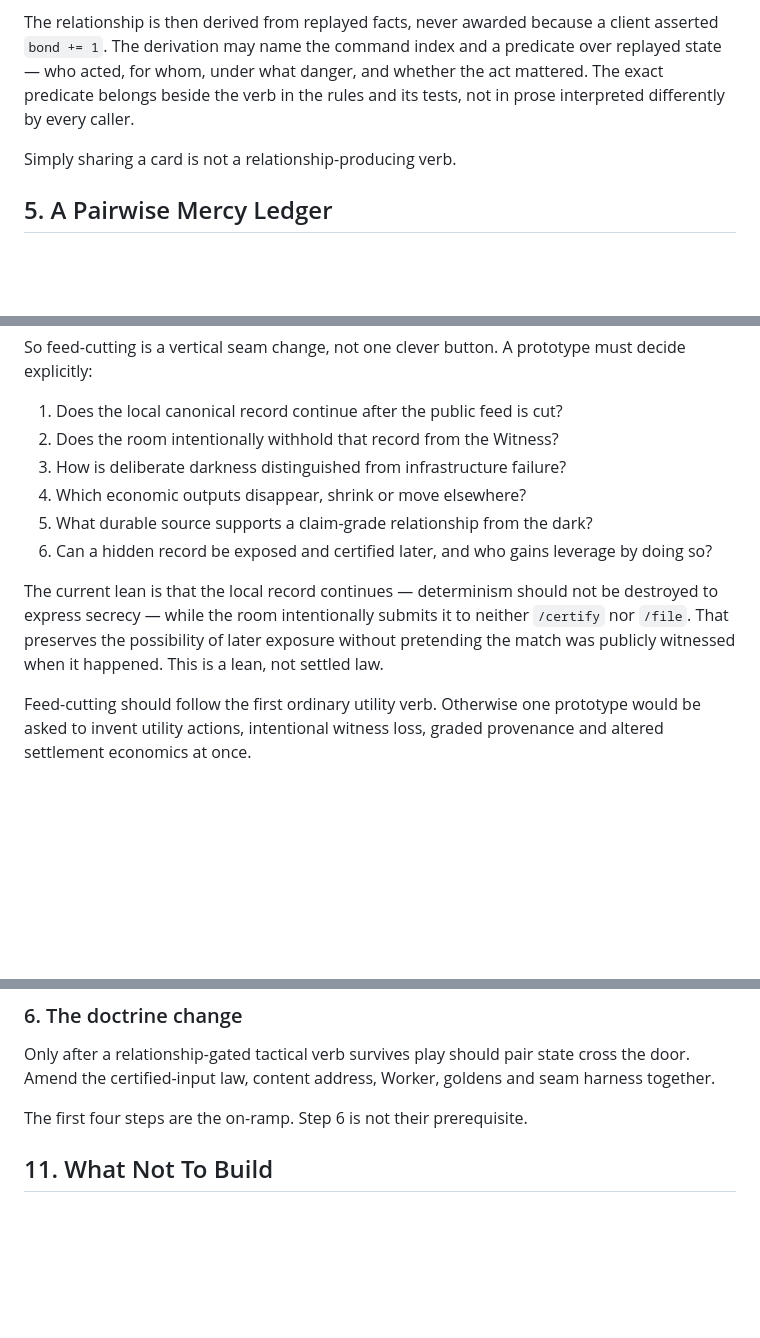
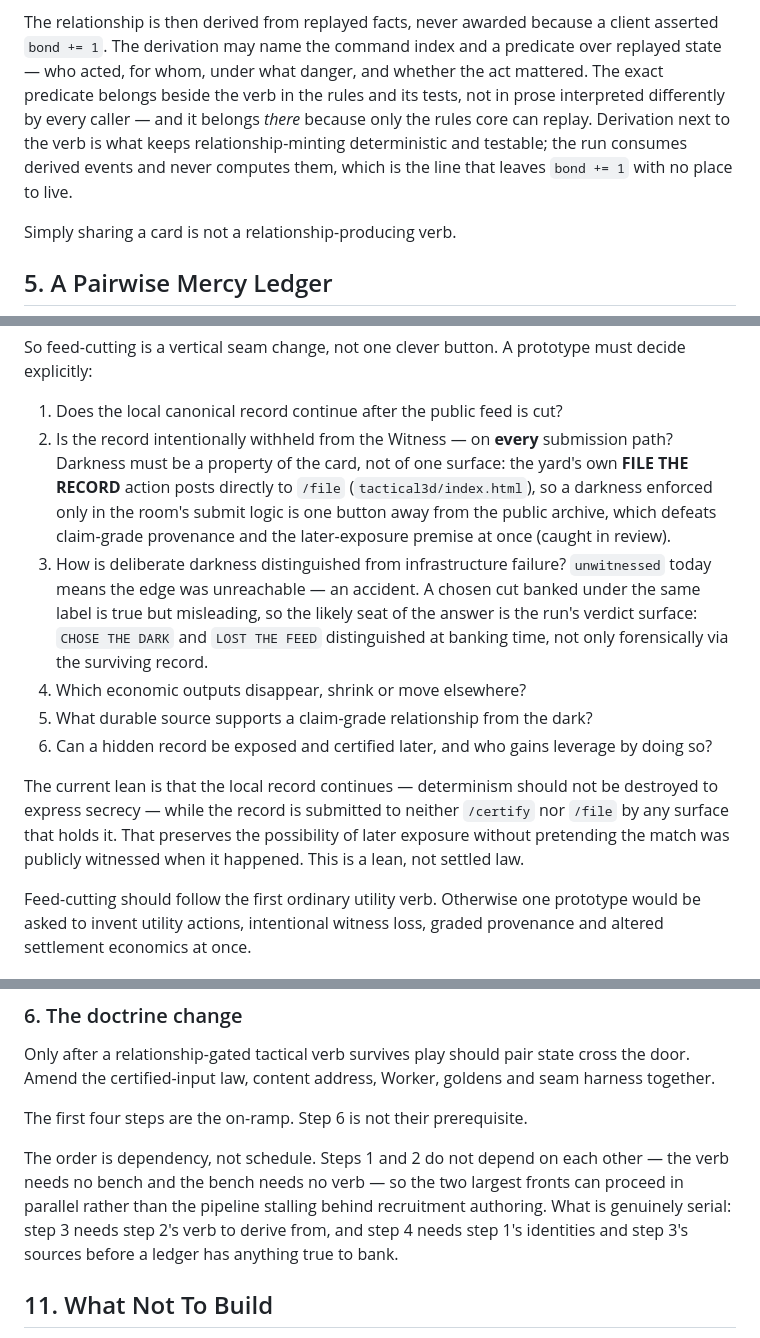
Before and after one commit to KvFxKaido/SENTINEL, a Markdown page: architecture/what_we_owe_each_other.md, 3 parts joined by grey strips. GitHub-like rendering; blank space fills up the shorter version.

Commit message:
docs: fold the review pass into the relationship pipeline
- bind feed-cut darkness to every submission path, not one surface --
  the yard's FILE THE RECORD posts straight to /file (Codex P2)
- seat the dark-vs-accident distinction in the run's verdict surface
- say why the derivation predicate lives beside the verb in the rules
- note which build-order steps are dependency and which are schedule

Co-Authored-By: Claude Fable 5 <noreply@anthropic.com>
Claude-Session: https://claude.ai/code/session_01GwCVWv5j7YmW9K3ts2W6rL

```diff
--- a/architecture/what_we_owe_each_other.md
+++ b/architecture/what_we_owe_each_other.md
@@ -144,7 +144,11 @@ The relationship is then derived from replayed facts, never awarded because a
 client asserted `bond += 1`. The derivation may name the command index and a
 predicate over replayed state — who acted, for whom, under what danger, and
 whether the act mattered. The exact predicate belongs beside the verb in the
-rules and its tests, not in prose interpreted differently by every caller.
+rules and its tests, not in prose interpreted differently by every caller —
+and it belongs *there* because only the rules core can replay. Derivation
+next to the verb is what keeps relationship-minting deterministic and
+testable; the run consumes derived events and never computes them, which is
+the line that leaves `bond += 1` with no place to live.
 
 Simply sharing a card is not a relationship-producing verb.
 
@@ -307,18 +311,29 @@ So feed-cutting is a vertical seam change, not one clever button. A prototype
 must decide explicitly:
 
 1. Does the local canonical record continue after the public feed is cut?
-2. Does the room intentionally withhold that record from the Witness?
+2. Is the record intentionally withheld from the Witness — on **every**
+   submission path? Darkness must be a property of the card, not of one
+   surface: the yard's own **FILE THE RECORD** action posts directly to
+   `/file` (`tactical3d/index.html`), so a darkness enforced only in the
+   room's submit logic is one button away from the public archive, which
+   defeats claim-grade provenance and the later-exposure premise at once
+   (caught in review).
 3. How is deliberate darkness distinguished from infrastructure failure?
+   `unwitnessed` today means the edge was unreachable — an accident. A
+   chosen cut banked under the same label is true but misleading, so the
+   likely seat of the answer is the run's verdict surface: `CHOSE THE
+   DARK` and `LOST THE FEED` distinguished at banking time, not only
+   forensically via the surviving record.
 4. Which economic outputs disappear, shrink or move elsewhere?
 5. What durable source supports a claim-grade relationship from the dark?
 6. Can a hidden record be exposed and certified later, and who gains leverage
    by doing so?
 
 The current lean is that the local record continues — determinism should not
-be destroyed to express secrecy — while the room intentionally submits it to
-neither `/certify` nor `/file`. That preserves the possibility of later
-exposure without pretending the match was publicly witnessed when it happened.
-This is a lean, not settled law.
+be destroyed to express secrecy — while the record is submitted to neither
+`/certify` nor `/file` by any surface that holds it. That preserves the
+possibility of later exposure without pretending the match was publicly
+witnessed when it happened. This is a lean, not settled law.
 
 Feed-cutting should follow the first ordinary utility verb. Otherwise one
 prototype would be asked to invent utility actions, intentional witness loss,
@@ -364,6 +379,13 @@ goldens and seam harness together.
 
 The first four steps are the on-ramp. Step 6 is not their prerequisite.
 
+The order is dependency, not schedule. Steps 1 and 2 do not depend on each
+other — the verb needs no bench and the bench needs no verb — so the two
+largest fronts can proceed in parallel rather than the pipeline stalling
+behind recruitment authoring. What is genuinely serial: step 3 needs step
+2's verb to derive from, and step 4 needs step 1's identities and step 3's
+sources before a ledger has anything true to bank.
+
 ## 11. What Not To Build
 
 - **Bond XP.** Shared deployments and repeated heals do not fill a friendship
```
